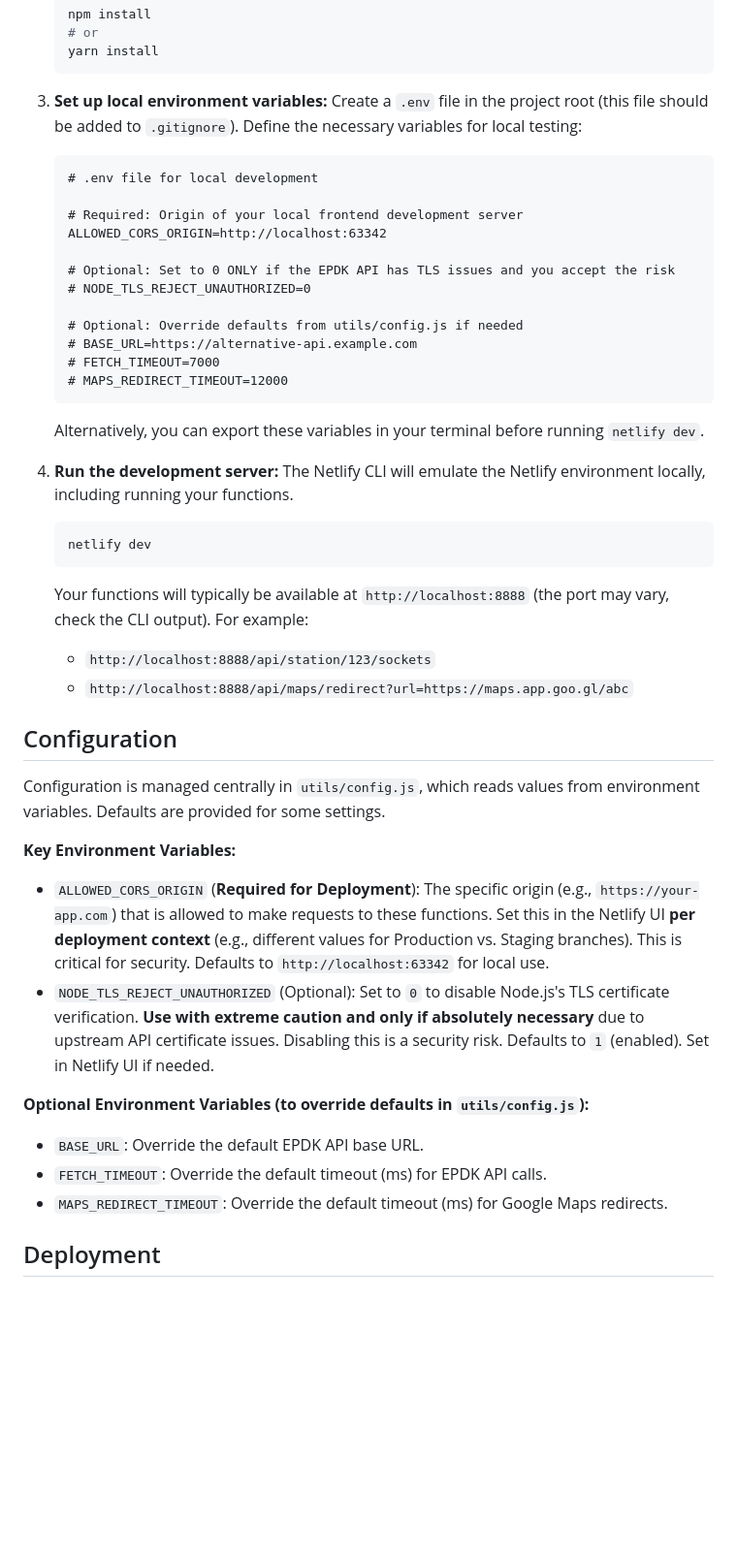
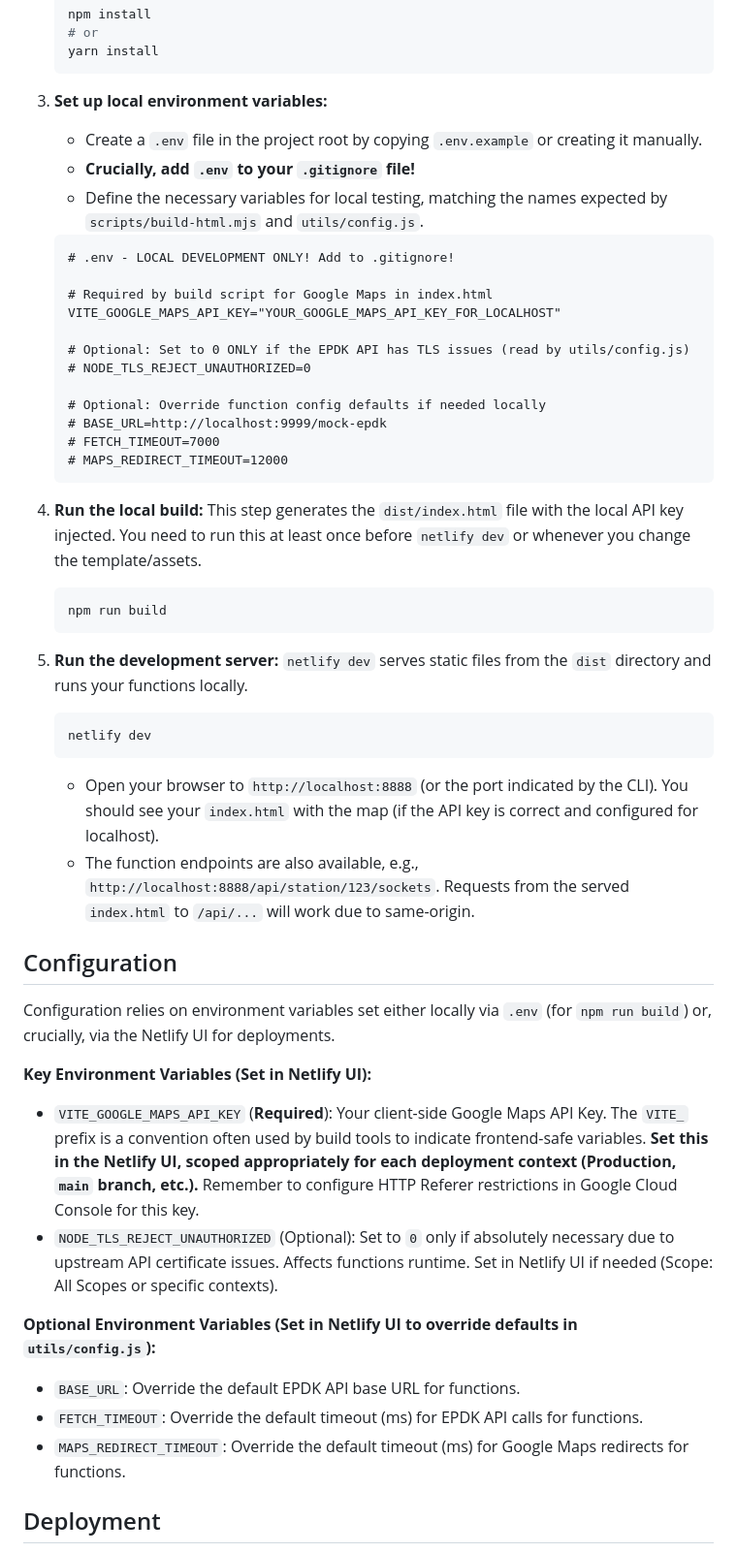
Before and after one commit to aliok/ev-charge-along-the-route, a Markdown page: README.md, the part around the change printed below. Shown: that part at 97% size. GitHub-like rendering; blank space fills up the shorter version.

````diff
--- a/README.md
+++ b/README.md
@@ -20,46 +82,52 @@
     yarn install
     ```
 3.  **Set up local environment variables:**
-    Create a `.env` file in the project root (this file should be added to `.gitignore`). Define the necessary variables for local testing:
+    *   Create a `.env` file in the project root by copying `.env.example` or creating it manually.
+    *   **Crucially, add `.env` to your `.gitignore` file!**
+    *   Define the necessary variables for local testing, matching the names expected by `scripts/build-html.mjs` and `utils/config.js`.
     ```.env
-    # .env file for local development
+    # .env - LOCAL DEVELOPMENT ONLY! Add to .gitignore!
 
-    # Required: Origin of your local frontend development server
-    ALLOWED_CORS_ORIGIN=http://localhost:63342
+    # Required by build script for Google Maps in index.html
+    VITE_GOOGLE_MAPS_API_KEY="YOUR_GOOGLE_MAPS_API_KEY_FOR_LOCALHOST"
 
-    # Optional: Set to 0 ONLY if the EPDK API has TLS issues and you accept the risk
+    # Optional: Set to 0 ONLY if the EPDK API has TLS issues (read by utils/config.js)
     # NODE_TLS_REJECT_UNAUTHORIZED=0
 
-    # Optional: Override defaults from utils/config.js if needed
-    # BASE_URL=https://alternative-api.example.com
+    # Optional: Override function config defaults if needed locally
+    # BASE_URL=http://localhost:9999/mock-epdk
     # FETCH_TIMEOUT=7000
     # MAPS_REDIRECT_TIMEOUT=12000
     ```
-    Alternatively, you can export these variables in your terminal before running `netlify dev`.
 
-4.  **Run the development server:**
-    The Netlify CLI will emulate the Netlify environment locally, including running your functions.
+4.  **Run the local build:**
+    This step generates the `dist/index.html` file with the local API key injected. You need to run this at least once before `netlify dev` or whenever you change the template/assets.
+    ```bash
+    npm run build
+    ```
+
+5.  **Run the development server:**
+    `netlify dev` serves static files from the `dist` directory and runs your functions locally.
     ```bash
     netlify dev
     ```
-    Your functions will typically be available at `http://localhost:8888` (the port may vary, check the CLI output). For example:
-    *   `http://localhost:8888/api/station/123/sockets`
-    *   `http://localhost:8888/api/maps/redirect?url=https://maps.app.goo.gl/abc`
+    *   Open your browser to `http://localhost:8888` (or the port indicated by the CLI). You should see your `index.html` with the map (if the API key is correct and configured for localhost).
+    *   The function endpoints are also available, e.g., `http://localhost:8888/api/station/123/sockets`. Requests from the served `index.html` to `/api/...` will work due to same-origin.
 
 ## Configuration
 
-Configuration is managed centrally in `utils/config.js`, which reads values from environment variables. Defaults are provided for some settings.
+Configuration relies on environment variables set either locally via `.env` (for `npm run build`) or, crucially, via the Netlify UI for deployments.
 
-**Key Environment Variables:**
+**Key Environment Variables (Set in Netlify UI):**
 
-*   `ALLOWED_CORS_ORIGIN` (**Required for Deployment**): The specific origin (e.g., `https://your-app.com`) that is allowed to make requests to these functions. Set this in the Netlify UI **per deployment context** (e.g., different values for Production vs. Staging branches). This is critical for security. Defaults to `http://localhost:63342` for local use.
-*   `NODE_TLS_REJECT_UNAUTHORIZED` (Optional): Set to `0` to disable Node.js's TLS certificate verification. **Use with extreme caution and only if absolutely necessary** due to upstream API certificate issues. Disabling this is a security risk. Defaults to `1` (enabled). Set in Netlify UI if needed.
+*   `VITE_GOOGLE_MAPS_API_KEY` (**Required**): Your client-side Google Maps API Key. The `VITE_` prefix is a convention often used by build tools to indicate frontend-safe variables. **Set this in the Netlify UI, scoped appropriately for each deployment context (Production, `main` branch, etc.).** Remember to configure HTTP Referer restrictions in Google Cloud Console for this key.
+*   `NODE_TLS_REJECT_UNAUTHORIZED` (Optional): Set to `0` only if absolutely necessary due to upstream API certificate issues. Affects functions runtime. Set in Netlify UI if needed (Scope: All Scopes or specific contexts).
 
-**Optional Environment Variables (to override defaults in `utils/config.js`):**
+**Optional Environment Variables (Set in Netlify UI to override defaults in `utils/config.js`):**
 
-*   `BASE_URL`: Override the default EPDK API base URL.
-*   `FETCH_TIMEOUT`: Override the default timeout (ms) for EPDK API calls.
-*   `MAPS_REDIRECT_TIMEOUT`: Override the default timeout (ms) for Google Maps redirects.
+*   `BASE_URL`: Override the default EPDK API base URL for functions.
+*   `FETCH_TIMEOUT`: Override the default timeout (ms) for EPDK API calls for functions.
+*   `MAPS_REDIRECT_TIMEOUT`: Override the default timeout (ms) for Google Maps redirects for functions.
 
 ## Deployment
 
````
Also changed, not shown: other parts of README.md (+88 -76 lines).
